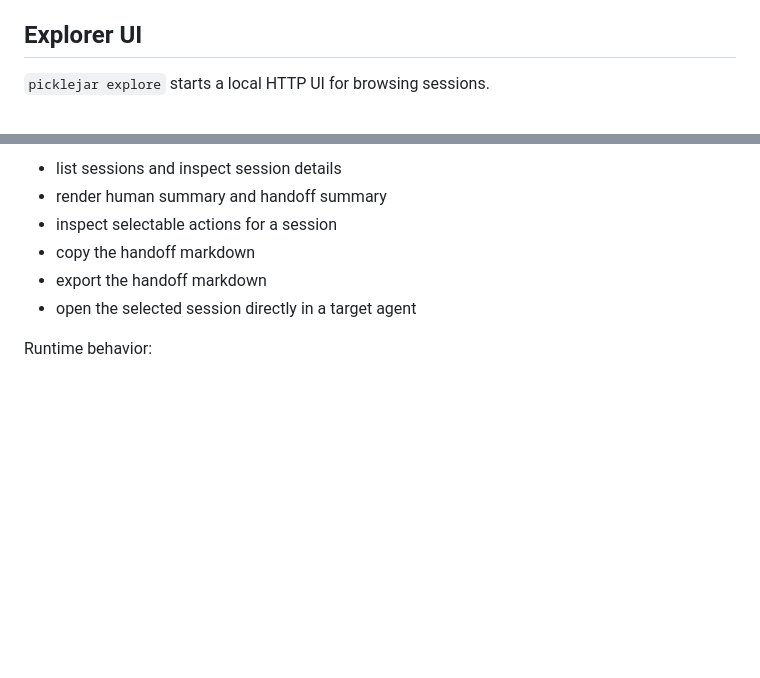
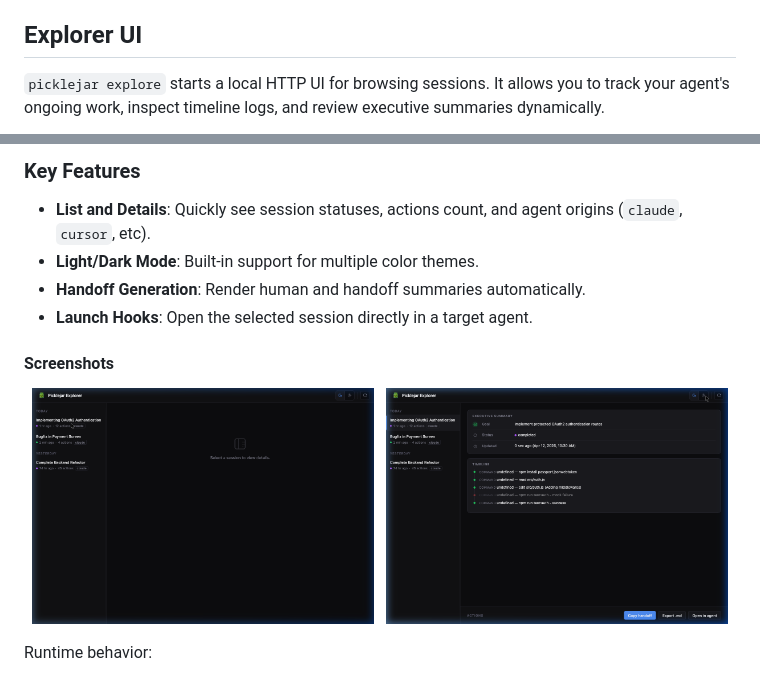
Before and after one commit to regisleandro/picklejar, a Markdown page: README.md, 2 parts joined by grey strips. Drawn GitHub-style; pictures changed too: docs/assets/explorer-light.png (added), docs/assets/explorer-list.png (added); blank space fills up the shorter version.

```diff
--- a/README.md
+++ b/README.md
@@ -155,5 +155,5 @@ Persisted curation metadata is honored when present in stored actions. Picklejar
 
 ## Explorer UI
 
-`picklejar explore` starts a local HTTP UI for browsing sessions.
+`picklejar explore` starts a local HTTP UI for browsing sessions. It allows you to track your agent's ongoing work, inspect timeline logs, and review executive summaries dynamically.
 
@@ -161,10 +161,18 @@ Features available in the Explorer:
 
-- list sessions and inspect session details
-- render human summary and handoff summary
-- inspect selectable actions for a session
-- copy the handoff markdown
-- export the handoff markdown
-- open the selected session directly in a target agent
+### Key Features
+
+- **List and Details**: Quickly see session statuses, actions count, and agent origins (`claude`, `cursor`, etc).
+- **Light/Dark Mode**: Built-in support for multiple color themes.
+- **Handoff Generation**: Render human and handoff summaries automatically.
+- **Launch Hooks**: Open the selected session directly in a target agent.
+
+#### Screenshots
+
+<p align="center">
+  <img src="docs/assets/explorer-list.png" width="48%" alt="Explorer Navigation" />
+  &nbsp;
+  <img src="docs/assets/explorer-light.png" width="48%" alt="Light Theme" />
+</p>
 
 Runtime behavior:
 
```
Also changed, not shown: other parts of README.md (+1 -1 lines), docs/assets/explorer-detail.png (added), 1 other file.
